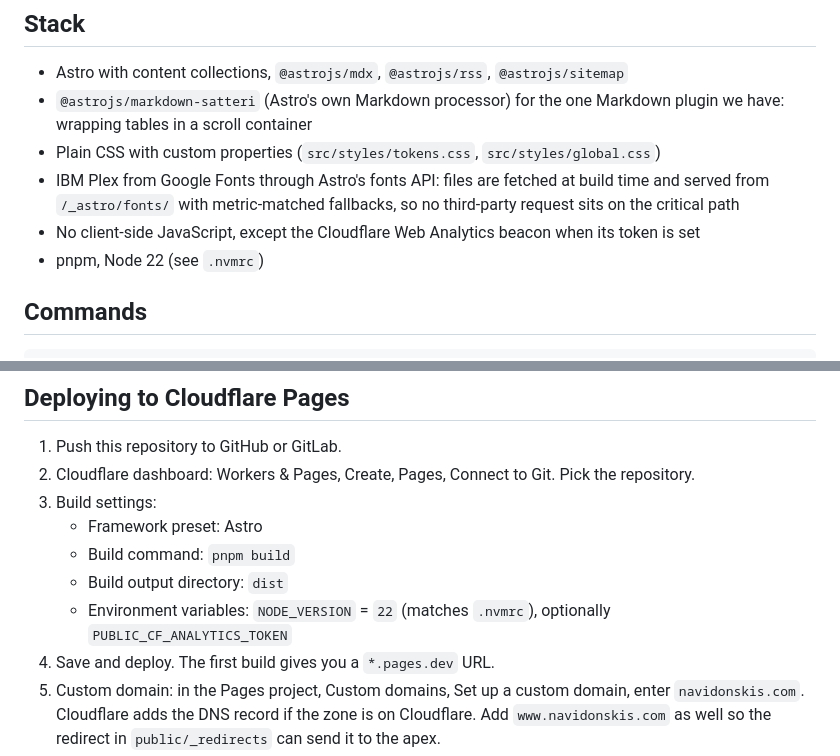
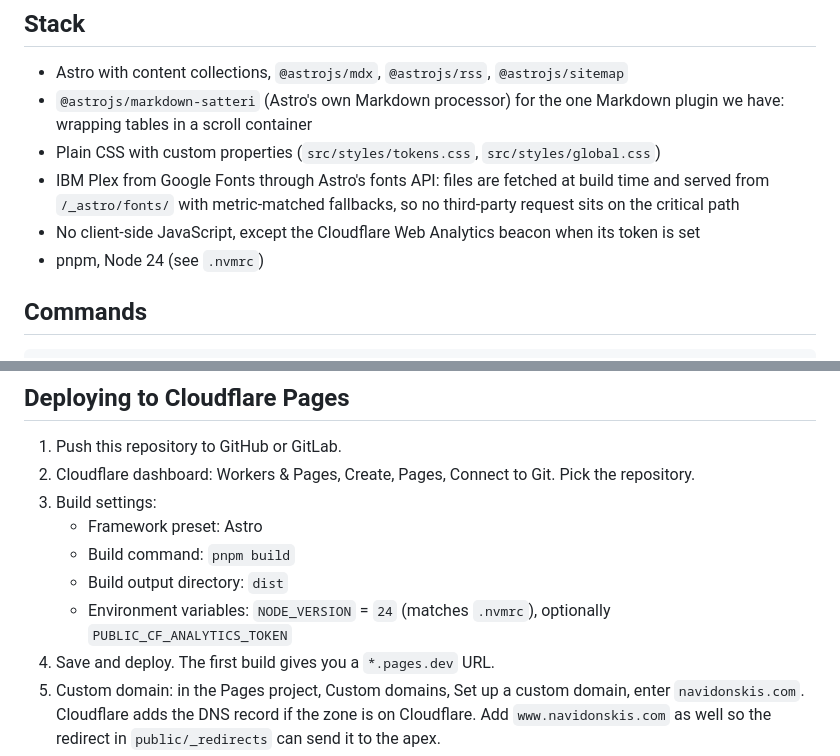
Before and after one commit to navidonskis/navidonskis.com, a Markdown page: README.md, 2 parts joined by grey strips. GitHub-like rendering.

Commit message:
docs: record the CI checks and the move to Node 24

```diff
--- a/README.md
+++ b/README.md
@@ -9,7 +9,7 @@ Personal site of Donatas Navidonskis. Writing first, consulting later. Static As
 - Plain CSS with custom properties (`src/styles/tokens.css`, `src/styles/global.css`)
 - IBM Plex from Google Fonts through Astro's fonts API: files are fetched at build time and served from `/_astro/fonts/` with metric-matched fallbacks, so no third-party request sits on the critical path
 - No client-side JavaScript, except the Cloudflare Web Analytics beacon when its token is set
-- pnpm, Node 22 (see `.nvmrc`)
+- pnpm, Node 24 (see `.nvmrc`)
 
 ## Commands
 
@@ -195,7 +195,7 @@ What works without any of that: your own images and inline SVG, and a `data:` UR
    - Framework preset: Astro
    - Build command: `pnpm build`
    - Build output directory: `dist`
-   - Environment variables: `NODE_VERSION` = `22` (matches `.nvmrc`), optionally `PUBLIC_CF_ANALYTICS_TOKEN`
+   - Environment variables: `NODE_VERSION` = `24` (matches `.nvmrc`), optionally `PUBLIC_CF_ANALYTICS_TOKEN`
 4. Save and deploy. The first build gives you a `*.pages.dev` URL.
 5. Custom domain: in the Pages project, Custom domains, Set up a custom domain, enter `navidonskis.com`. Cloudflare adds the DNS record if the zone is on Cloudflare. Add `www.navidonskis.com` as well so the redirect in `public/_redirects` can send it to the apex.
 6. Web Analytics (optional): Cloudflare dashboard, Analytics & Logs, Web Analytics, Add a site, copy the token into the `PUBLIC_CF_ANALYTICS_TOKEN` variable and redeploy.
```
Also changed, not shown: CLAUDE.md (+1 -1 lines), docs/HANDOVER.md (+17 -3 lines).
